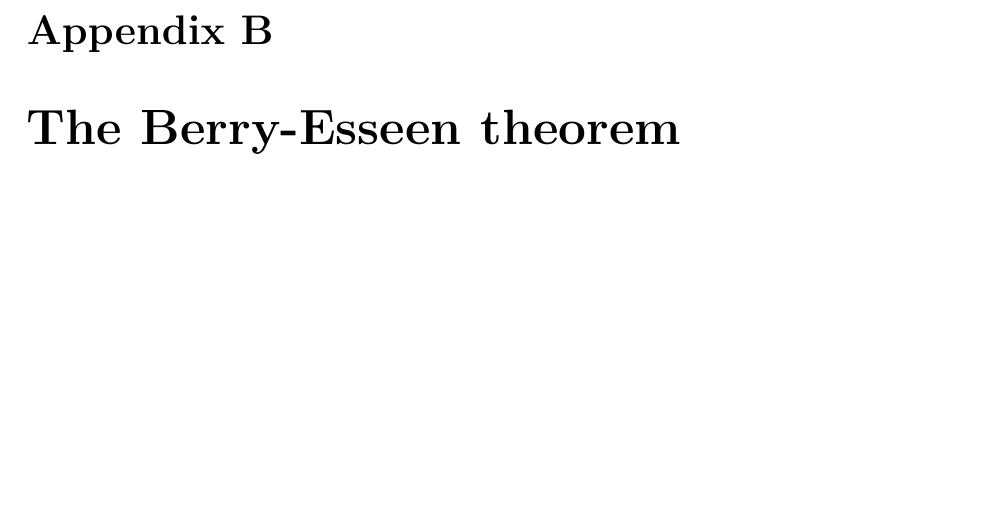
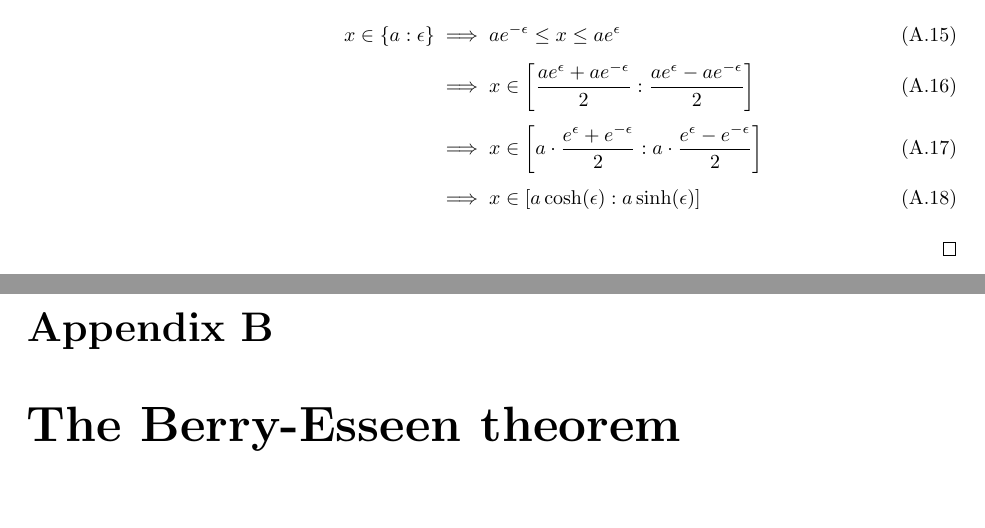
Before and after one commit to kulla/moivre_laplace_theorem, a LaTeX thesis (moivre_laplace_theorem.tex, which reads proof_tools.tex): part of page 39 of 58 before the commit and two parts of pages 38 and 39 of 58 after it, the two joined at a grey line, cut at the place of the change, the shorter picture padded with empty space. Compiled offline with pdfLaTeX.

Commit message:
add arithmetic rule

```diff
--- a/proof_tools.tex
+++ b/proof_tools.tex
@@ -48,6 +48,15 @@ In this chapter I will prove the theorems I have stated in the chapter~\ref{chap
         & \implies abe^{-(\epsilon+\delta)} \le xy \le abe^{\epsilon+\delta} \nl
         & \implies xy \in \ean[\epsilon+\delta]{a\cdot b}
       \end{align}
+
+    \item
+
+      \begin{align}
+        x\in\ean[\epsilon]{a} & \implies ae^{-\epsilon} \le x \le ae^{\epsilon} \nl
+        & \implies x \in \an[\frac{ae^\epsilon-ae^{-\epsilon}}2]{\frac{ae^\epsilon+ae^{-\epsilon}}2} \nl
+        & \implies x \in \an[a\cdot \frac{e^\epsilon-e^{-\epsilon}}2]{a\cdot \frac{e^\epsilon+e^{-\epsilon}}2} \nl
+        & \implies x\in \an[a\sinh(\epsilon)]{a\cosh(\epsilon)}
+      \end{align}
   \end{enumerate}
 
 \end{proof}
```
Also changed, not shown: multiplicative_interval_rules.tex (+1 -0 lines).
